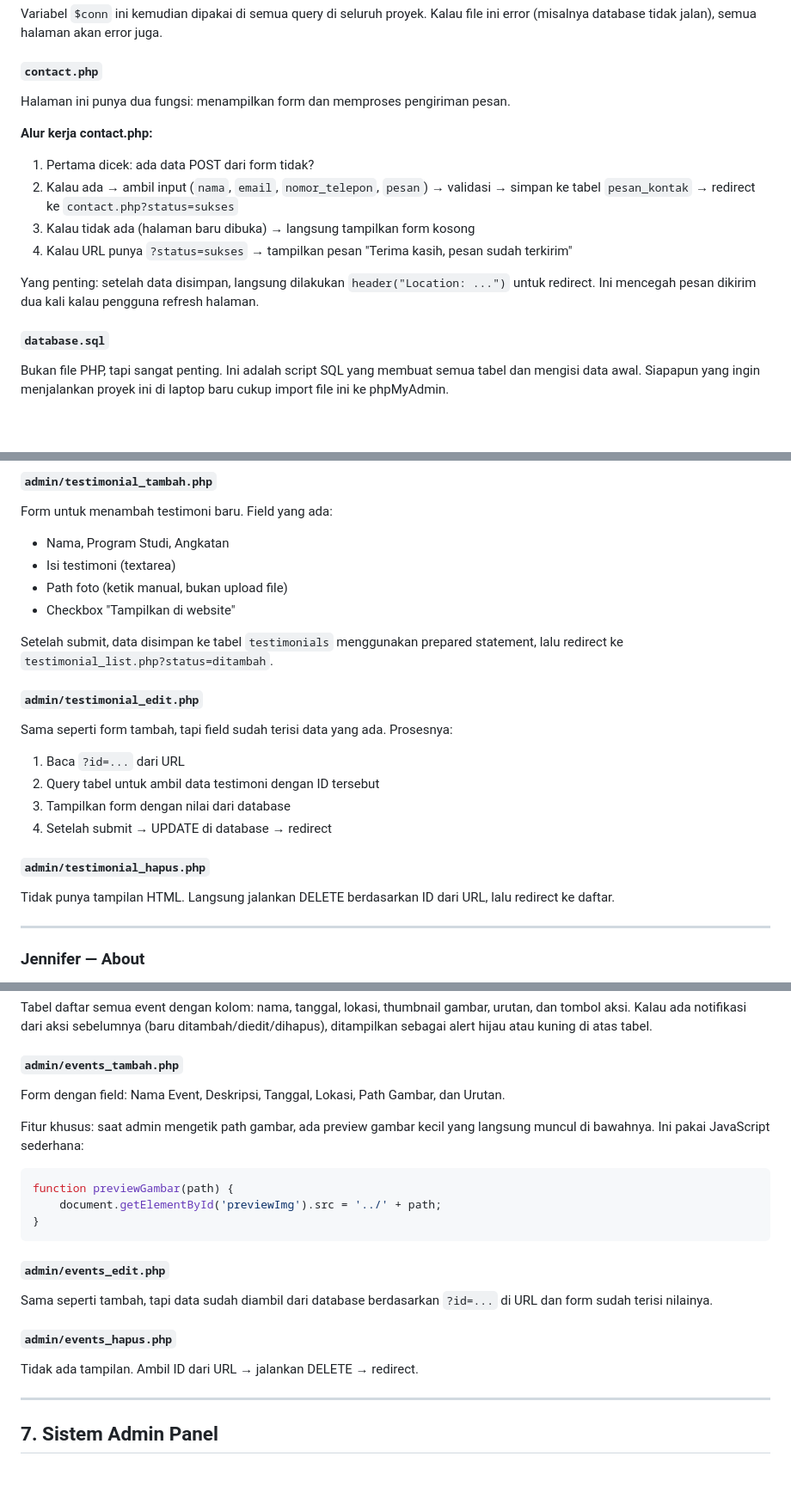
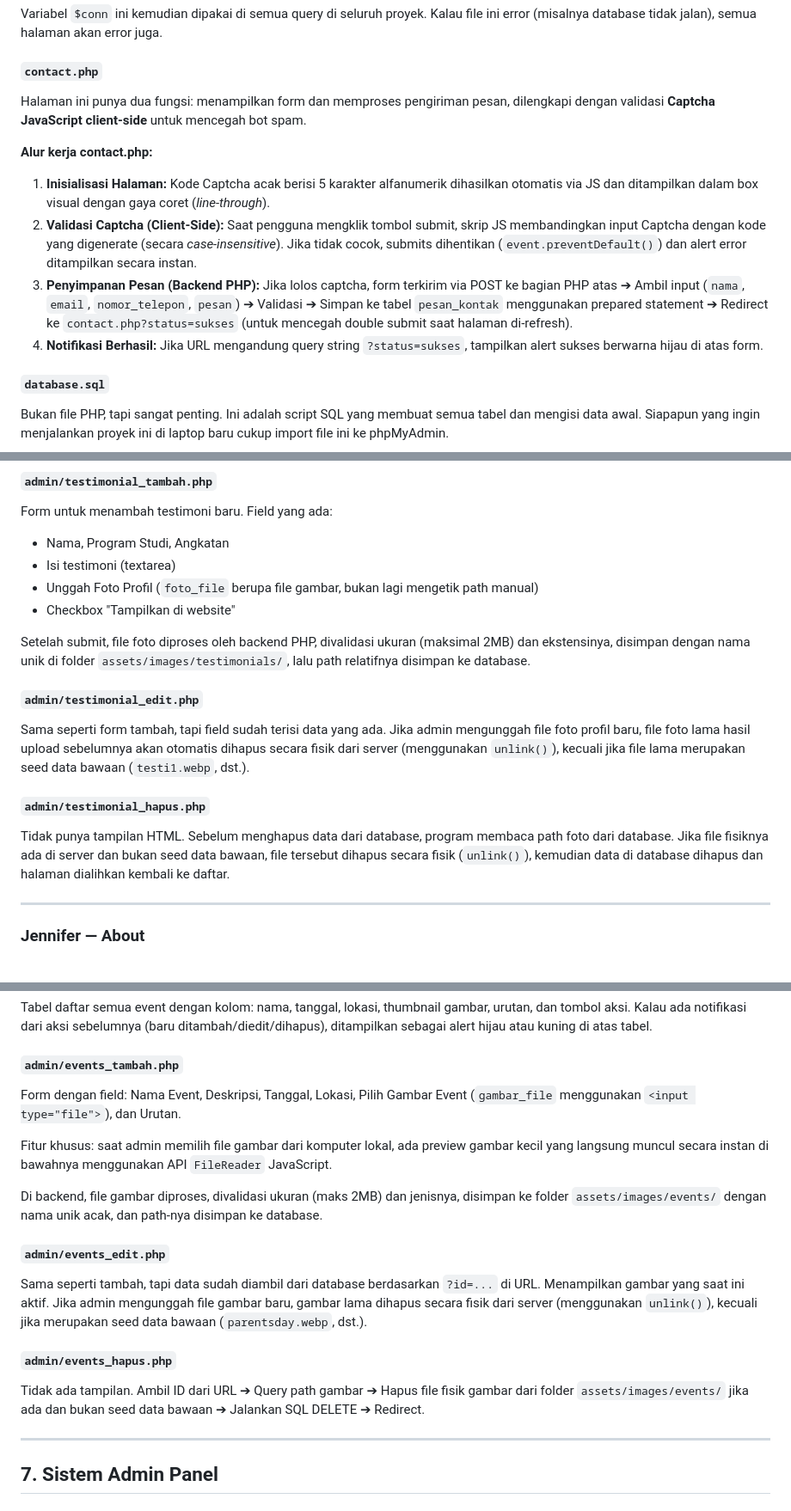
Before and after one commit to bennypepper/mcf-landingpage, a Markdown page: DOKUMENTASI.md, 3 parts joined by grey strips. Shown at 86% size. GitHub-like rendering; blank space fills up the shorter version.

Commit message:
docs: update technical documentation in DOKUMENTASI.md for captcha and direct image uploads

````diff
--- a/DOKUMENTASI.md
+++ b/DOKUMENTASI.md
@@ -323,15 +323,13 @@ koneksi.php
 Variabel `$conn` ini kemudian dipakai di semua query di seluruh proyek. Kalau file ini error (misalnya database tidak jalan), semua halaman akan error juga.
 
 #### `contact.php`
-Halaman ini punya dua fungsi: menampilkan form dan memproses pengiriman pesan.
+Halaman ini punya dua fungsi: menampilkan form dan memproses pengiriman pesan, dilengkapi dengan validasi **Captcha JavaScript client-side** untuk mencegah bot spam.
 
 **Alur kerja contact.php:**
-1. Pertama dicek: ada data POST dari form tidak?
-2. Kalau ada → ambil input (`nama`, `email`, `nomor_telepon`, `pesan`) → validasi → simpan ke tabel `pesan_kontak` → redirect ke `contact.php?status=sukses`
-3. Kalau tidak ada (halaman baru dibuka) → langsung tampilkan form kosong
-4. Kalau URL punya `?status=sukses` → tampilkan pesan "Terima kasih, pesan sudah terkirim"
-
-Yang penting: setelah data disimpan, langsung dilakukan `header("Location: ...")` untuk redirect. Ini mencegah pesan dikirim dua kali kalau pengguna refresh halaman.
+1. **Inisialisasi Halaman:** Kode Captcha acak berisi 5 karakter alfanumerik dihasilkan otomatis via JS dan ditampilkan dalam box visual dengan gaya coret (*line-through*).
+2. **Validasi Captcha (Client-Side):** Saat pengguna mengklik tombol submit, skrip JS membandingkan input Captcha dengan kode yang digenerate (secara *case-insensitive*). Jika tidak cocok, submits dihentikan (`event.preventDefault()`) dan alert error ditampilkan secara instan.
+3. **Penyimpanan Pesan (Backend PHP):** Jika lolos captcha, form terkirim via POST ke bagian PHP atas ➔ Ambil input (`nama`, `email`, `nomor_telepon`, `pesan`) ➔ Validasi ➔ Simpan ke tabel `pesan_kontak` menggunakan prepared statement ➔ Redirect ke `contact.php?status=sukses` (untuk mencegah double submit saat halaman di-refresh).
+4. **Notifikasi Berhasil:** Jika URL mengandung query string `?status=sukses`, tampilkan alert sukses berwarna hijau di atas form.
 
 #### `database.sql`
 Bukan file PHP, tapi sangat penting. Ini adalah script SQL yang membuat semua tabel dan mengisi data awal. Siapapun yang ingin menjalankan proyek ini di laptop baru cukup import file ini ke phpMyAdmin.
@@ -372,20 +370,16 @@ Menampilkan semua testimoni dalam tabel, termasuk yang `tampilkan = 0` (disembun
 Form untuk menambah testimoni baru. Field yang ada:
 - Nama, Program Studi, Angkatan
 - Isi testimoni (textarea)
-- Path foto (ketik manual, bukan upload file)
+- Unggah Foto Profil (`foto_file` berupa file gambar, bukan lagi mengetik path manual)
 - Checkbox "Tampilkan di website"
 
-Setelah submit, data disimpan ke tabel `testimonials` menggunakan prepared statement, lalu redirect ke `testimonial_list.php?status=ditambah`.
+Setelah submit, file foto diproses oleh backend PHP, divalidasi ukuran (maksimal 2MB) dan ekstensinya, disimpan dengan nama unik di folder `assets/images/testimonials/`, lalu path relatifnya disimpan ke database.
 
 #### `admin/testimonial_edit.php`
-Sama seperti form tambah, tapi field sudah terisi data yang ada. Prosesnya:
-1. Baca `?id=...` dari URL
-2. Query tabel untuk ambil data testimoni dengan ID tersebut
-3. Tampilkan form dengan nilai dari database
-4. Setelah submit → UPDATE di database → redirect
+Sama seperti form tambah, tapi field sudah terisi data yang ada. Jika admin mengunggah file foto profil baru, file foto lama hasil upload sebelumnya akan otomatis dihapus secara fisik dari server (menggunakan `unlink()`), kecuali jika file lama merupakan seed data bawaan (`testi1.webp`, dst.).
 
 #### `admin/testimonial_hapus.php`
-Tidak punya tampilan HTML. Langsung jalankan DELETE berdasarkan ID dari URL, lalu redirect ke daftar.
+Tidak punya tampilan HTML. Sebelum menghapus data dari database, program membaca path foto dari database. Jika file fisiknya ada di server dan bukan seed data bawaan, file tersebut dihapus secara fisik (`unlink()`), kemudian data di database dihapus dan halaman dialihkan kembali ke daftar.
 
 ---
 
@@ -469,20 +467,17 @@ Untuk tiap event:
 Tabel daftar semua event dengan kolom: nama, tanggal, lokasi, thumbnail gambar, urutan, dan tombol aksi. Kalau ada notifikasi dari aksi sebelumnya (baru ditambah/diedit/dihapus), ditampilkan sebagai alert hijau atau kuning di atas tabel.
 
 #### `admin/events_tambah.php`
-Form dengan field: Nama Event, Deskripsi, Tanggal, Lokasi, Path Gambar, dan Urutan.
+Form dengan field: Nama Event, Deskripsi, Tanggal, Lokasi, Pilih Gambar Event (`gambar_file` menggunakan `<input type="file">`), dan Urutan.
 
-Fitur khusus: saat admin mengetik path gambar, ada preview gambar kecil yang langsung muncul di bawahnya. Ini pakai JavaScript sederhana:
-```javascript
-function previewGambar(path) {
-    document.getElementById('previewImg').src = '../' + path;
-}
-```
+Fitur khusus: saat admin memilih file gambar dari komputer lokal, ada preview gambar kecil yang langsung muncul secara instan di bawahnya menggunakan API `FileReader` JavaScript.
+
+Di backend, file gambar diproses, divalidasi ukuran (maks 2MB) dan jenisnya, disimpan ke folder `assets/images/events/` dengan nama unik acak, dan path-nya disimpan ke database.
 
 #### `admin/events_edit.php`
-Sama seperti tambah, tapi data sudah diambil dari database berdasarkan `?id=...` di URL dan form sudah terisi nilainya.
+Sama seperti tambah, tapi data sudah diambil dari database berdasarkan `?id=...` di URL. Menampilkan gambar yang saat ini aktif. Jika admin mengunggah file gambar baru, gambar lama dihapus secara fisik dari server (menggunakan `unlink()`), kecuali jika merupakan seed data bawaan (`parentsday.webp`, dst.).
 
 #### `admin/events_hapus.php`
-Tidak ada tampilan. Ambil ID dari URL → jalankan DELETE → redirect.
+Tidak ada tampilan. Ambil ID dari URL ➔ Query path gambar ➔ Hapus file fisik gambar dari folder `assets/images/events/` jika ada dan bukan seed data bawaan ➔ Jalankan SQL DELETE ➔ Redirect.
 
 ---
 
````
Also changed, not shown: other parts of DOKUMENTASI.md (+5 -1 lines).
